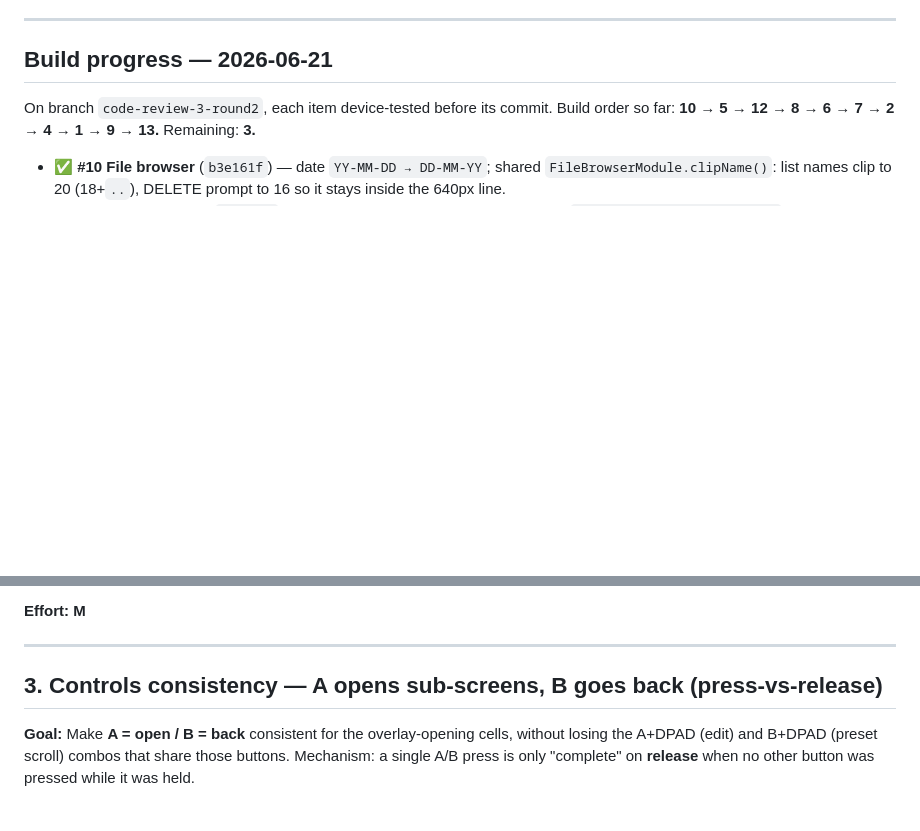
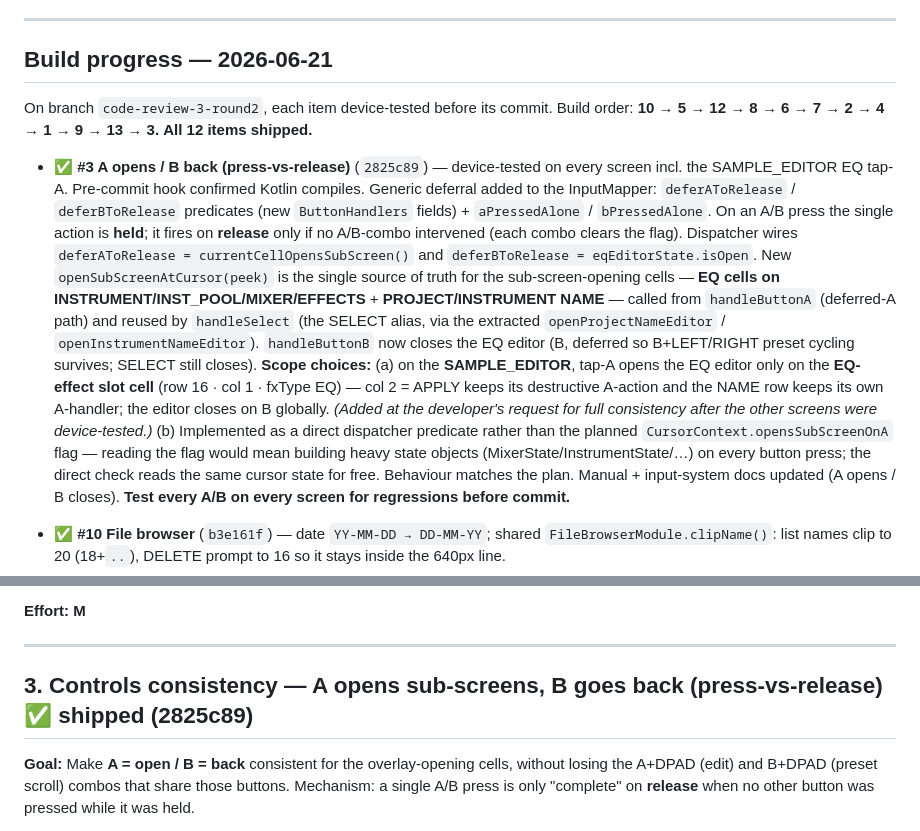
Before and after one commit to conanizer/pockettracker, a Markdown page: docs/pre-commit-improvements-plan.md, 2 parts joined by grey strips. Rendered like a GitHub page; blank space fills up the shorter version.

Commit message:
[Docs] Plan: record #3 shipped (A-opens/B-back press-vs-release)
Mark item #3 as shipped (2825c89) in the build-progress log: build order
now 10 -> 5 -> 12 -> 8 -> 6 -> 7 -> 2 -> 4 -> 1 -> 9 -> 13 -> 3, all 12
items shipped. Records the InputMapper deferral mechanism + scope choices
(SAMPLE_EDITOR EQ slot-cell only; direct predicate vs CursorContext flag).

Co-Authored-By: Claude Opus 4.8 <noreply@anthropic.com>

```diff
--- a/docs/pre-commit-improvements-plan.md
+++ b/docs/pre-commit-improvements-plan.md
@@ -19,8 +19,28 @@ Effort: **S**/**M**/**L**. Open decisions marked 🟡 (need a call before coding
 
 ## Build progress — 2026-06-21
 
-On branch `code-review-3-round2`, each item device-tested before its commit. Build order so far:
-**10 → 5 → 12 → 8 → 6 → 7 → 2 → 4 → 1 → 9 → 13.** Remaining: **3.**
+On branch `code-review-3-round2`, each item device-tested before its commit. Build order:
+**10 → 5 → 12 → 8 → 6 → 7 → 2 → 4 → 1 → 9 → 13 → 3.** **All 12 items shipped.**
+
+- ✅ **#3 A opens / B back (press-vs-release)** (`2825c89`) — device-tested on every screen incl. the
+  SAMPLE_EDITOR EQ tap-A. Pre-commit hook confirmed Kotlin compiles.
+  Generic deferral added to the InputMapper: `deferAToRelease` / `deferBToRelease` predicates (new
+  `ButtonHandlers` fields) + `aPressedAlone` / `bPressedAlone`. On an A/B press the single action is
+  **held**; it fires on **release** only if no A/B-combo intervened (each combo clears the flag).
+  Dispatcher wires `deferAToRelease = currentCellOpensSubScreen()` and `deferBToRelease = eqEditorState.isOpen`.
+  New `openSubScreenAtCursor(peek)` is the single source of truth for the sub-screen-opening cells —
+  **EQ cells on INSTRUMENT/INST_POOL/MIXER/EFFECTS** + **PROJECT/INSTRUMENT NAME** — called from
+  `handleButtonA` (deferred-A path) and reused by `handleSelect` (the SELECT alias, via the extracted
+  `openProjectNameEditor` / `openInstrumentNameEditor`). `handleButtonB` now closes the EQ editor (B,
+  deferred so B+LEFT/RIGHT preset cycling survives; SELECT still closes). **Scope choices:** (a) on the
+  **SAMPLE_EDITOR**, tap-A opens the EQ editor only on the **EQ-effect slot cell** (row 16 · col 1 ·
+  fxType EQ) — col 2 = APPLY keeps its destructive A-action and the NAME row keeps its own A-handler;
+  the editor closes on B globally. *(Added at the developer's request for full consistency after the
+  other screens were device-tested.)* (b) Implemented as a direct
+  dispatcher predicate rather than the planned `CursorContext.opensSubScreenOnA` flag — reading the flag
+  would mean building heavy state objects (MixerState/InstrumentState/…) on every button press; the
+  direct check reads the same cursor state for free. Behaviour matches the plan. Manual + input-system
+  docs updated (A opens / B closes). **Test every A/B on every screen for regressions before commit.**
 
 - ✅ **#10 File browser** (`b3e161f`) — date `YY-MM-DD → DD-MM-YY`; shared `FileBrowserModule.clipName()`:
   list names clip to 20 (18+`..`), DELETE prompt to 16 so it stays inside the 640px line.
@@ -208,7 +228,7 @@ make SPECT / SPECT.P decay smoothly after stop on every screen.
 
 ---
 
-## 3. Controls consistency — A opens sub-screens, B goes back (press-vs-release)
+## 3. Controls consistency — A opens sub-screens, B goes back (press-vs-release)  ✅ shipped (2825c89)
 
 **Goal:** Make **A = open / B = back** consistent for the overlay-opening cells, without losing the
 A+DPAD (edit) and B+DPAD (preset scroll) combos that share those buttons. Mechanism: a single A/B
```
